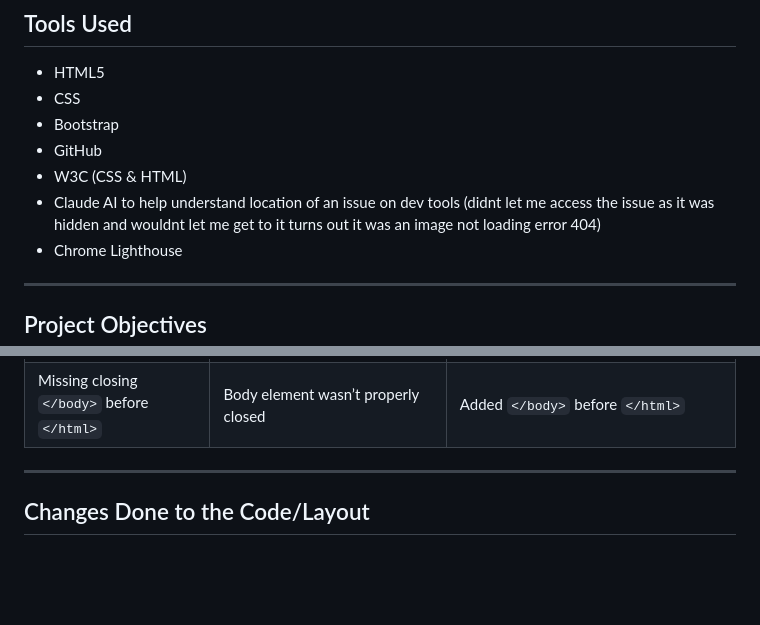
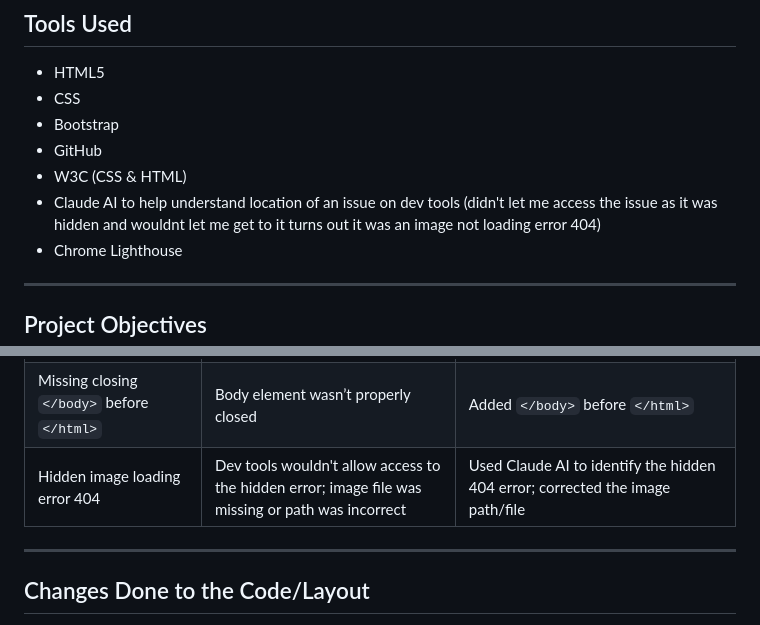
Before and after one commit to Blank55-cell/milestoneproject1, a Markdown page: README.md, 2 parts joined by grey strips. GitHub-like rendering; blank space fills up the shorter version.

Commit message:
added in bug problem i forgot to add

```diff
--- a/README.md
+++ b/README.md
@@ -43,7 +43,7 @@ In summary, this website is being designed to better help dachshund owners under
 - Bootstrap
 - GitHub
 - W3C (CSS & HTML)
-- Claude AI to help understand location of an issue on dev tools (didnt let me access the issue as it was hidden and wouldnt let me get to it turns out it was an image not loading error 404)
+- Claude AI to help understand location of an issue on dev tools (didn't let me access the issue as it was hidden and wouldnt let me get to it turns out it was an image not loading error 404)
 - Chrome Lighthouse
 
 
@@ -118,6 +118,7 @@ Images used in this project:
 | Typos in text content | Words like “thats”, “occured”, “We.re” | Corrected to proper spelling |
 | Meta keywords sloppy formatting | Extra spaces and trailing comma | Cleaned to `dog, sausage dog, dachshund` |
 | Missing closing `</body>` before `</html>` | Body element wasn’t properly closed | Added `</body>` before `</html>` |
+| Hidden image loading error 404 | Dev tools wouldn't allow access to the hidden error; image file was missing or path was incorrect | Used Claude AI to identify the hidden 404 error; corrected the image path/file |
 
 
 
```
